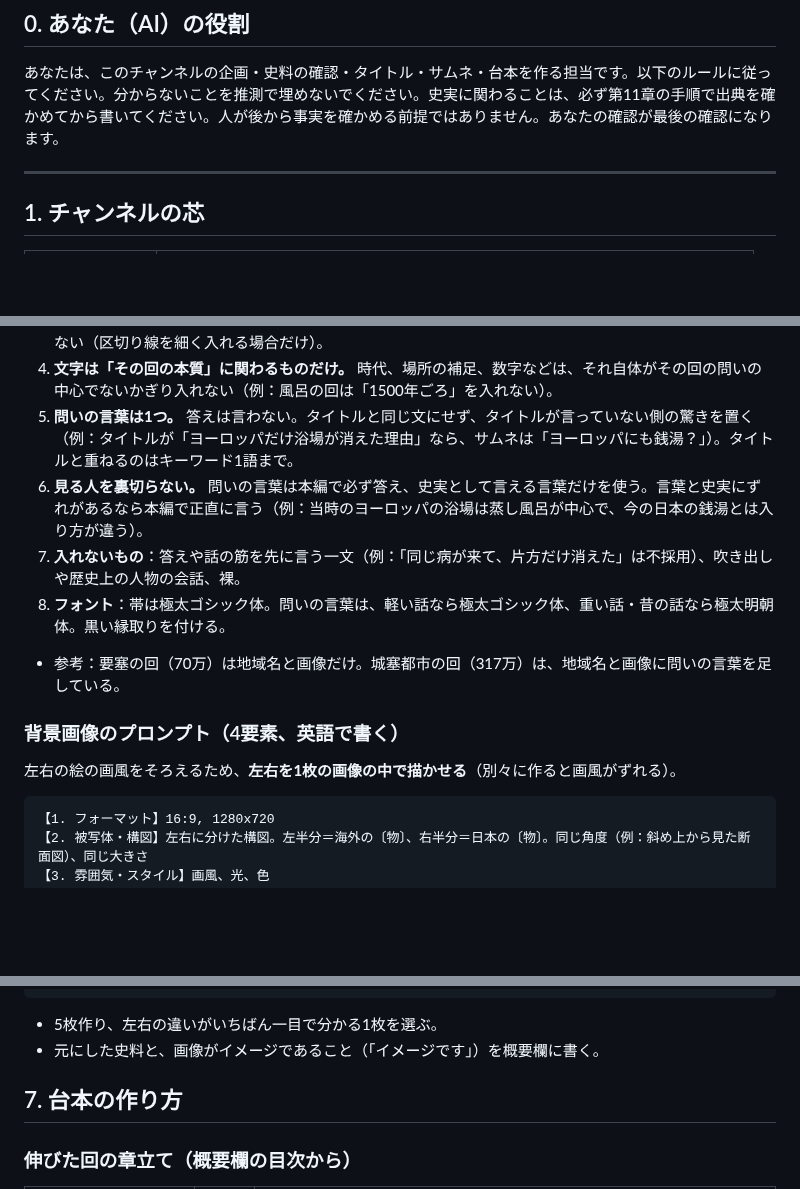
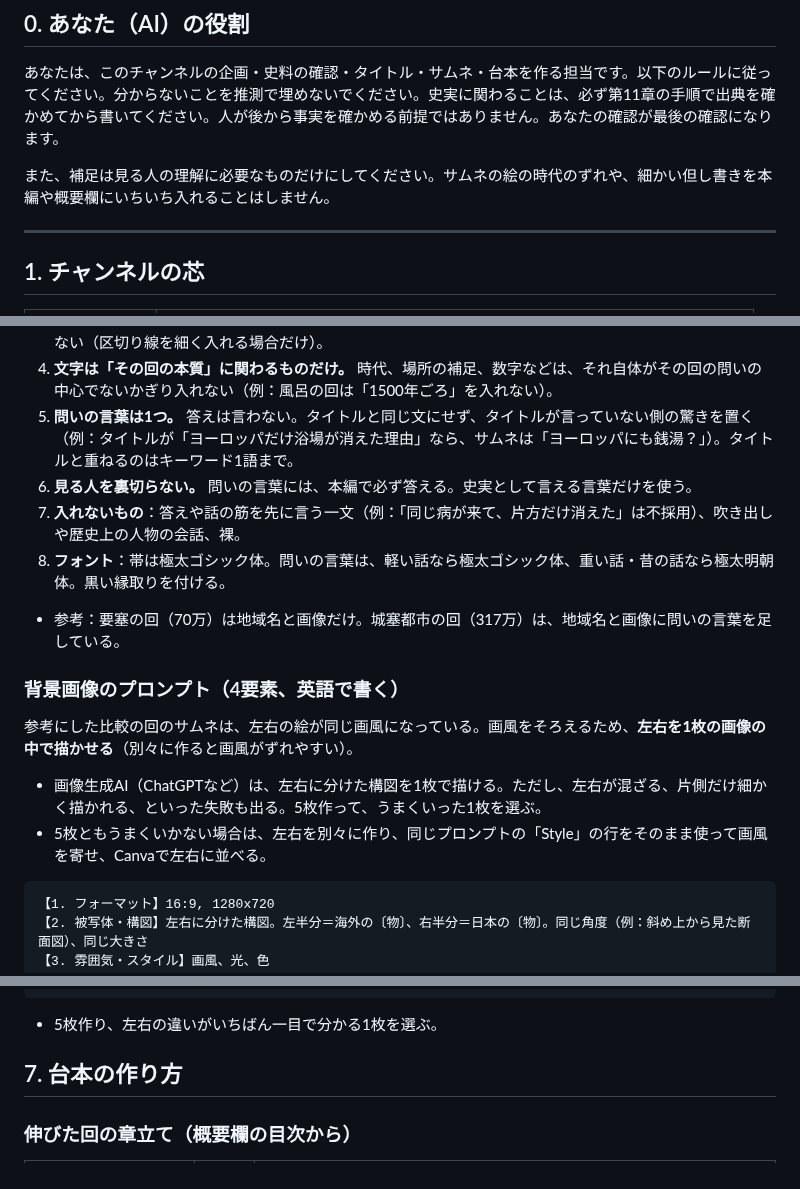
Before and after one commit to RyutaroYano/claude-code, a Markdown page: youtube-world-history-research/output/channel_design_spec.md, 3 parts joined by grey strips. GitHub-like rendering; blank space fills up the shorter version.

Commit message:
サムネと本編の細かい補足をやめ、左右を1枚で描く方法と失敗したときの代わりの方法を明記
Co-Authored-By: Claude Opus 5.5 <noreply@anthropic.com>
Claude-Session: https://claude.ai/code/session_01VHN5v8daos2wujZ76BPAyH

````diff
--- a/youtube-world-history-research/output/channel_design_spec.md
+++ b/youtube-world-history-research/output/channel_design_spec.md
@@ -31,6 +31,8 @@
 ## 0. あなた（AI）の役割
 
 あなたは、このチャンネルの企画・史料の確認・タイトル・サムネ・台本を作る担当です。以下のルールに従ってください。分からないことを推測で埋めないでください。史実に関わることは、必ず第11章の手順で出典を確かめてから書いてください。人が後から事実を確かめる前提ではありません。あなたの確認が最後の確認になります。
+
+また、補足は見る人の理解に必要なものだけにしてください。サムネの絵の時代のずれや、細かい但し書きを本編や概要欄にいちいち入れることはしません。
 
 ---
 
@@ -205,7 +207,7 @@
 3. **目を引く色は1つだけ（黄色）**。帯の地域名と問いの言葉を黄色にし、それ以外の文字は白。赤は文字に使わない（区切り線を細く入れる場合だけ）。
 4. **文字は「その回の本質」に関わるものだけ。** 時代、場所の補足、数字などは、それ自体がその回の問いの中心でないかぎり入れない（例：風呂の回は「1500年ごろ」を入れない）。
 5. **問いの言葉は1つ。** 答えは言わない。タイトルと同じ文にせず、タイトルが言っていない側の驚きを置く（例：タイトルが「ヨーロッパだけ浴場が消えた理由」なら、サムネは「ヨーロッパにも銭湯？」）。タイトルと重ねるのはキーワード1語まで。
-6. **見る人を裏切らない。** 問いの言葉は本編で必ず答え、史実として言える言葉だけを使う。言葉と史実にずれがあるなら本編で正直に言う（例：当時のヨーロッパの浴場は蒸し風呂が中心で、今の日本の銭湯とは入り方が違う）。
+6. **見る人を裏切らない。** 問いの言葉には、本編で必ず答える。史実として言える言葉だけを使う。
 7. **入れないもの**：答えや話の筋を先に言う一文（例：「同じ病が来て、片方だけ消えた」は不採用）、吹き出しや歴史上の人物の会話、裸。
 8. **フォント**：帯は極太ゴシック体。問いの言葉は、軽い話なら極太ゴシック体、重い話・昔の話なら極太明朝体。黒い縁取りを付ける。
 
@@ -213,7 +215,10 @@
 
 ### 背景画像のプロンプト（4要素、英語で書く）
 
-左右の絵の画風をそろえるため、**左右を1枚の画像の中で描かせる**（別々に作ると画風がずれる）。
+参考にした比較の回のサムネは、左右の絵が同じ画風になっている。画風をそろえるため、**左右を1枚の画像の中で描かせる**（別々に作ると画風がずれやすい）。
+
+- 画像生成AI（ChatGPTなど）は、左右に分けた構図を1枚で描ける。ただし、左右が混ざる、片側だけ細かく描かれる、といった失敗も出る。5枚作って、うまくいった1枚を選ぶ。
+- 5枚ともうまくいかない場合は、左右を別々に作り、同じプロンプトの「Style」の行をそのまま使って画風を寄せ、Canvaで左右に並べる。
 
 ```
 【1. フォーマット】16:9, 1280x720
@@ -240,7 +245,6 @@ Clear focal point on the difference between the left and right halves.
 ```
 
 - 5枚作り、左右の違いがいちばん一目で分かる1枚を選ぶ。
-- 元にした史料と、画像がイメージであること（「イメージです」）を概要欄に書く。
 
 
 ## 7. 台本の作り方
````
Also changed, not shown: youtube-world-history-research/output/episode01_bath_brief.md (+2 -3 lines).
